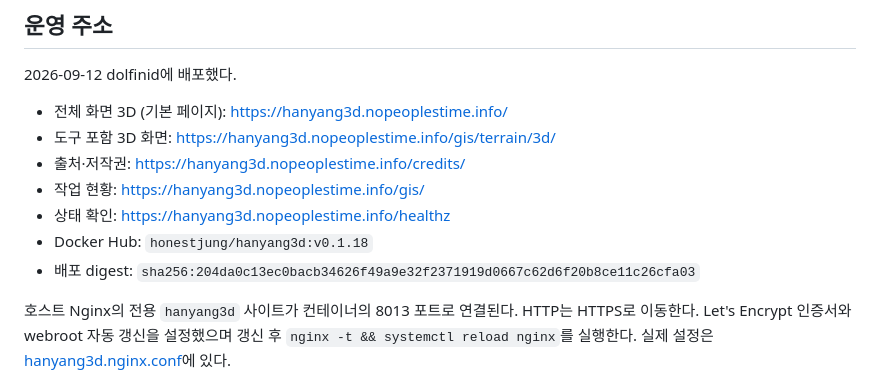
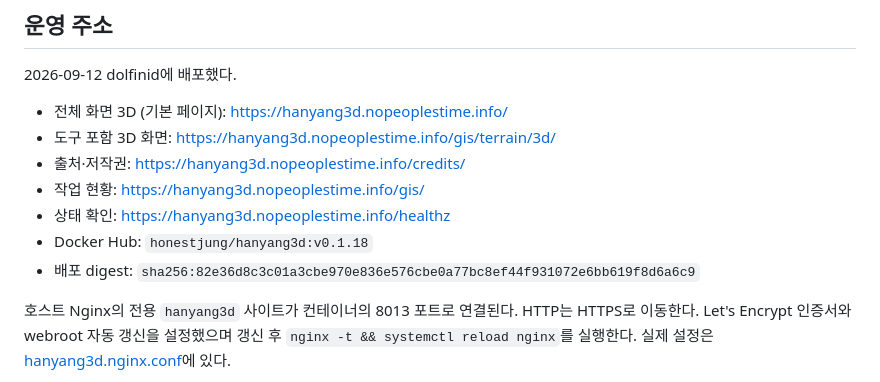
Before and after one commit to jikhanjung/hanyang3d, a Markdown page: deploy/README.md, the part around the change. Rendered like a GitHub page.

Commit message:
Record the v0.1.18 deployment
Co-Authored-By: Claude Opus 5 <noreply@anthropic.com>
Claude-Session: https://claude.ai/code/session_01E4V4ZDEnjAdki9an6mAQqS

```diff
--- a/deploy/README.md
+++ b/deploy/README.md
@@ -14,7 +14,7 @@ DB가 없는 서비스이므로 migrate/seed/DB 백업 단계는 없다.
 - 작업 현황: https://hanyang3d.nopeoplestime.info/gis/
 - 상태 확인: https://hanyang3d.nopeoplestime.info/healthz
 - Docker Hub: `honestjung/hanyang3d:v0.1.18`
-- 배포 digest: `sha256:204da0c13ec0bacb34626f49a9e32f2371919d0667c62d6f20b8ce11c26cfa03`
+- 배포 digest: `sha256:82e36d8c3c01a3cbe970e836e576cbe0a77bc8ef44f931072e6bb619f8d6a6c9`
 
 호스트 Nginx의 전용 `hanyang3d` 사이트가 컨테이너의 8013 포트로 연결된다. HTTP는 HTTPS로 이동한다. Let's Encrypt 인증서와 webroot 자동 갱신을 설정했으며 갱신 후 `nginx -t && systemctl reload nginx`를 실행한다. 실제 설정은 [hanyang3d.nginx.conf](host/hanyang3d.nginx.conf)에 있다.
 
```
Also changed, not shown: devlog/20260914_088_load_followups.md (+7 -0 lines).
